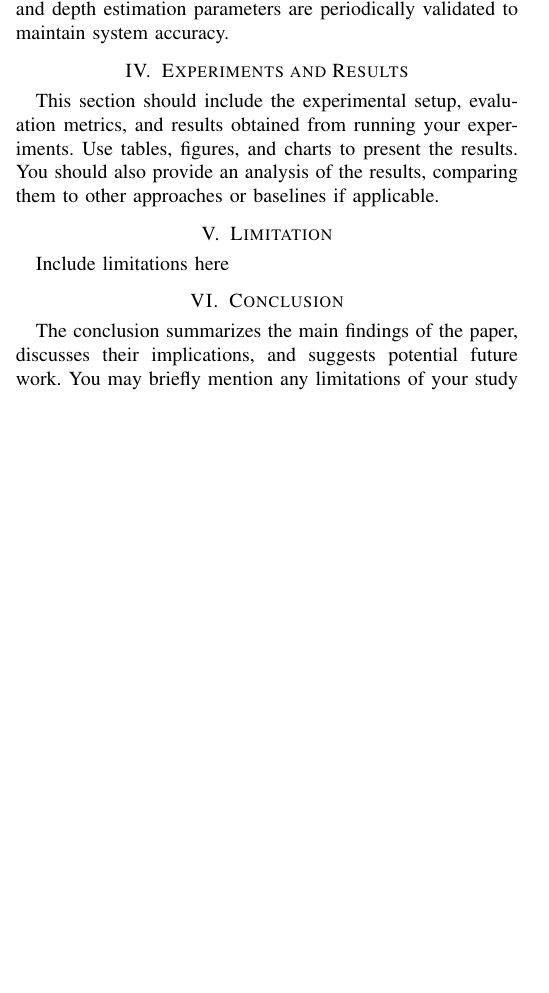
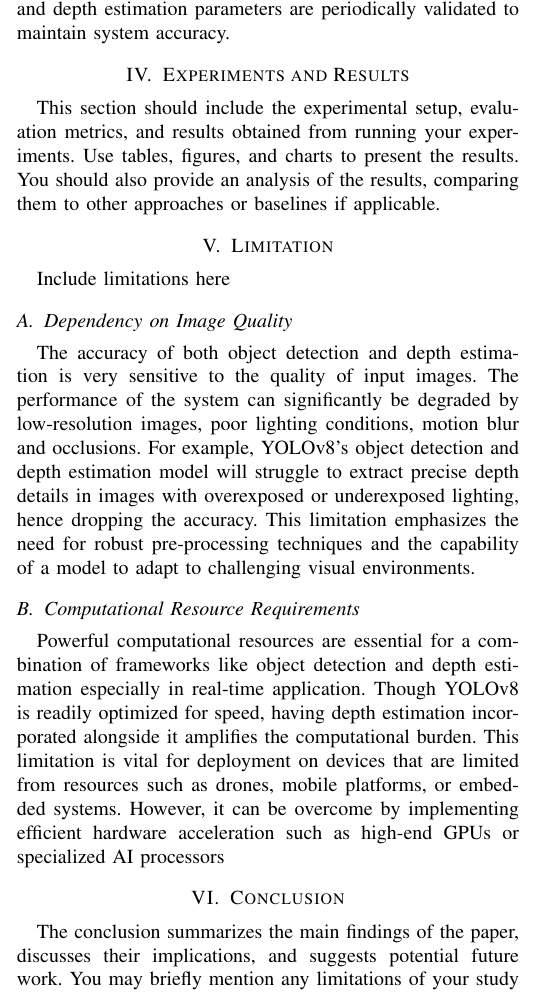
Before and after one commit to mzisyraf/WID3013-Conference-Paper, a LaTeX paper (paper.tex, which reads content/limitations.tex): part of one column of page 2 of 2 before the commit and part of one column of page 2 of 3 after it, cut so that both start at the same text, the shorter picture padded with empty space. Compiled offline with pdfLaTeX.

Commit message:
Update limitations.tex
chewan akan letak intro sikit untuk limitation

```diff
--- a/content/limitations.tex
+++ b/content/limitations.tex
@@ -1,2 +1,8 @@
 \section{Limitation}
 Include limitations here
+
+\subsection{Dependency on Image Quality}
+The accuracy of both object detection and depth estimation is very sensitive to the quality of input images. The performance of the system can significantly be degraded by low-resolution images, poor lighting conditions, motion blur and occlusions. For example, YOLOv8’s object detection and depth estimation model will struggle to extract precise depth details in images with overexposed or underexposed lighting, hence dropping the accuracy. This limitation emphasizes the need for robust pre-processing techniques and the capability of a model to adapt to challenging visual environments.
+
+\subsection{Computational Resource Requirements}
+Powerful computational resources are essential for a combination of frameworks like object detection and depth estimation especially in real-time application. Though YOLOv8 is readily optimized for speed, having depth estimation incorporated alongside it amplifies the computational burden. This limitation is vital for deployment on devices that are limited from resources such as drones, mobile platforms, or embedded systems. However, it can be overcome by implementing efficient hardware acceleration such as high-end GPUs or specialized AI processors
```
